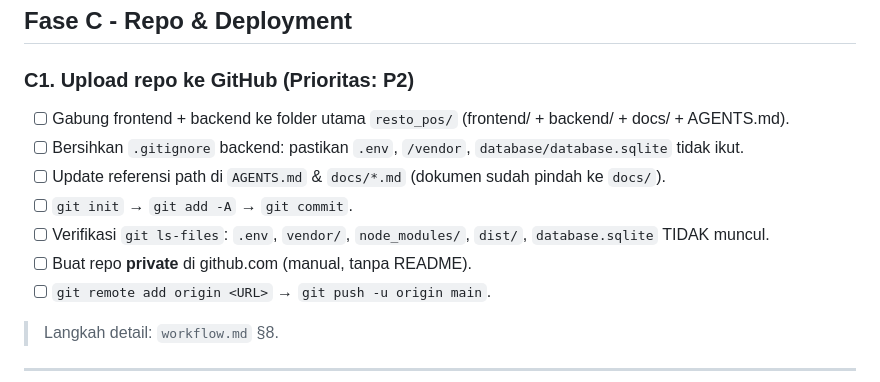
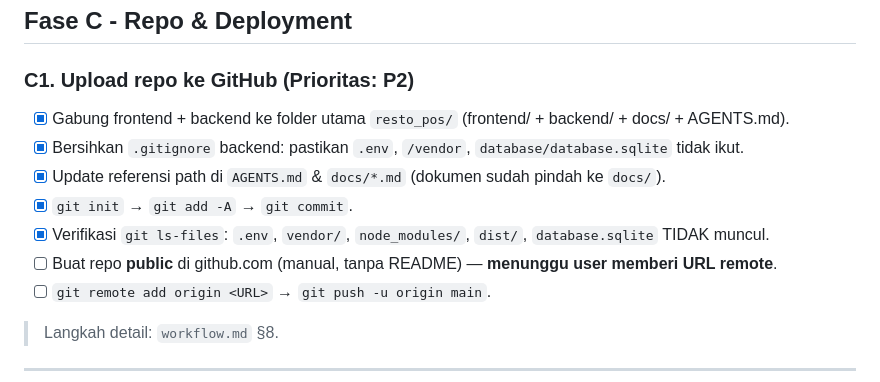
Before and after one commit to fadhilfaith48/dineflow-pos, a Markdown page: docs/todo.md, the part around the change. Drawn GitHub-style.

Commit message:
docs: centang checklist upload C1 (menunggu URL remote)

```diff
--- a/docs/todo.md
+++ b/docs/todo.md
@@ -68,12 +68,12 @@ Daftar tugas proyek DineFlow POS. **Sumber kebenaran pekerjaan** selain `PROGRES
 ## Fase C - Repo & Deployment
 
 ### C1. Upload repo ke GitHub (Prioritas: P2)
-- [ ] Gabung frontend + backend ke folder utama `resto_pos/` (frontend/ + backend/ + docs/ + AGENTS.md).
-- [ ] Bersihkan `.gitignore` backend: pastikan `.env`, `/vendor`, `database/database.sqlite` tidak ikut.
-- [ ] Update referensi path di `AGENTS.md` & `docs/*.md` (dokumen sudah pindah ke `docs/`).
-- [ ] `git init` → `git add -A` → `git commit`.
-- [ ] Verifikasi `git ls-files`: `.env`, `vendor/`, `node_modules/`, `dist/`, `database.sqlite` TIDAK muncul.
-- [ ] Buat repo **private** di github.com (manual, tanpa README).
+- [x] Gabung frontend + backend ke folder utama `resto_pos/` (frontend/ + backend/ + docs/ + AGENTS.md).
+- [x] Bersihkan `.gitignore` backend: pastikan `.env`, `/vendor`, `database/database.sqlite` tidak ikut.
+- [x] Update referensi path di `AGENTS.md` & `docs/*.md` (dokumen sudah pindah ke `docs/`).
+- [x] `git init` → `git add -A` → `git commit`.
+- [x] Verifikasi `git ls-files`: `.env`, `vendor/`, `node_modules/`, `dist/`, `database.sqlite` TIDAK muncul.
+- [ ] Buat repo **public** di github.com (manual, tanpa README) — **menunggu user memberi URL remote**.
 - [ ] `git remote add origin <URL>` → `git push -u origin main`.
 
 > Langkah detail: `workflow.md` §8.
```
